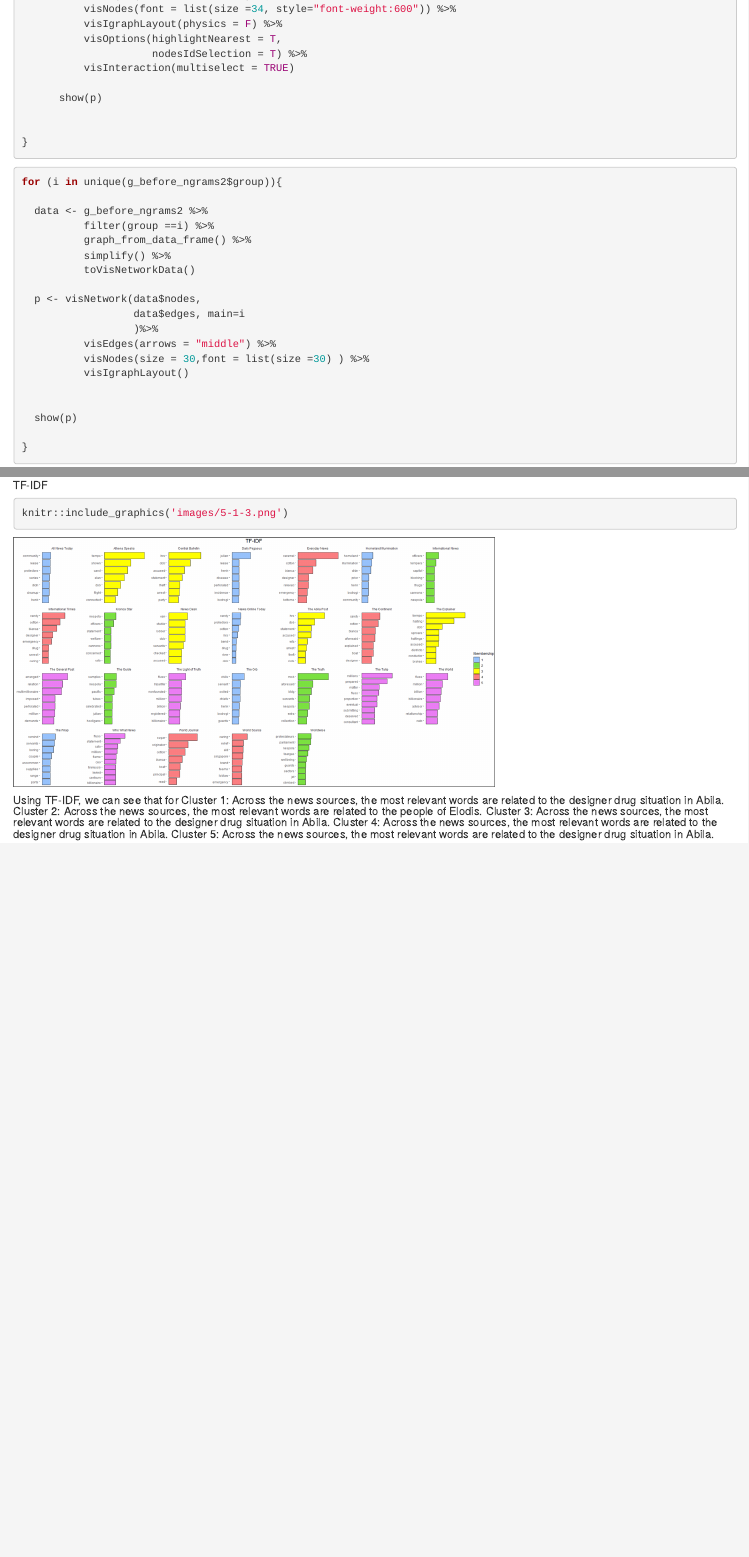
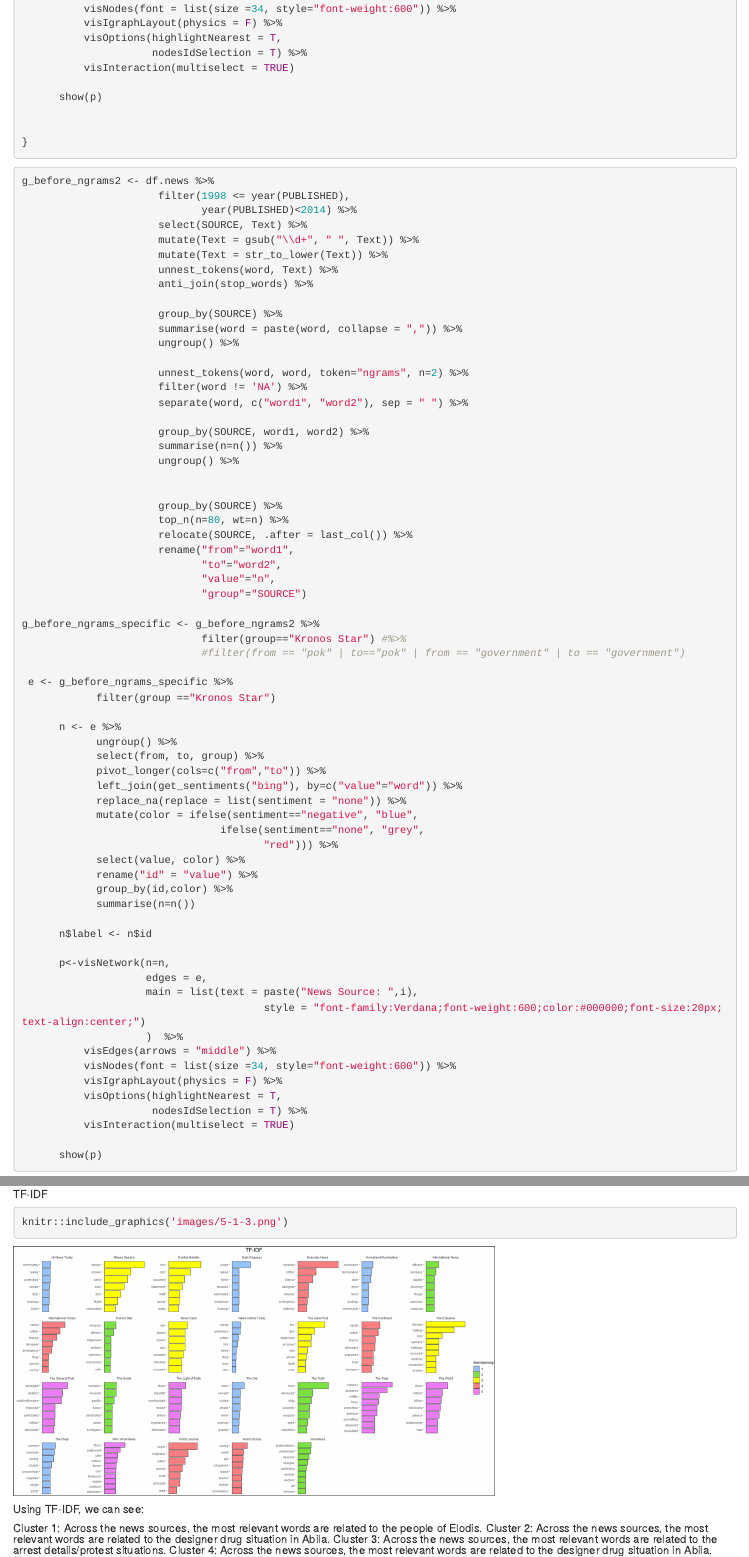
Before and after one commit to arychopra/R4DSA, an R Markdown document (_posts/2021-07-05-mc1/mc1.Rmd): the page in a window 1100 px wide, from 3490 px down before the commit and from 3400 px down after it, so that both start at the same text, and a second part further down, joined at a grey line. Rendered offline with R 4.5, knitr and Pandoc, with nearby package versions; drawn as R Markdown's standard HTML page in place of the format the file asks for; some code elsewhere in the file could not run offline.

Commit message:
update_v3

````diff
--- a/_posts/2021-07-05-mc1/mc1.Rmd
+++ b/_posts/2021-07-05-mc1/mc1.Rmd
@@ -208,8 +229,9 @@ Once the files have been edited, re-run the [first code chunk](#first_chunk) to
 knitr::include_graphics('images/3-1-5.png')
 ```
 
-```{r, echo=FALSE, message=FALSE}
-df.news <- read_csv('MC1_data/df_news.csv',locale = locale(encoding = "UTF-8")) %>% select(-c(X1,caseno))
+```{r, echo=FALSE, message=FALSE, warning=F}
+df.news <- read_csv('MC1_data/df_news.csv',locale = locale(encoding = "UTF-8")) %>%
+           select(-c(X1,caseno))
 ```
 
 The dataframe, df.news, contains 845 observations of 9 variables, this tallies with the 845 news articles.
@@ -419,14 +442,11 @@ library(plotly)
 library(textnets)
 library(ggwordcloud)
 library(tidytext)
-#library(crosstalk)
 library(visNetwork)
 library(textdata)
 library(igraph)
 library(ggraph)
 library(tidygraph)
-#library(networkD3)
-#library(threejs)
 library(corporaexplorer)
 library(topicmodels)
 library(widyr)
@@ -700,7 +720,7 @@ clean_news_2014 <- df.news %>%
 
 Correlation Plot
 
-```{r}
+```{r corrplot1, message=F, warning=F}
 clean_news_before_count <- df.news %>%
                             filter(1998 <= year(PUBLISHED),
                                    year(PUBLISHED)<2014) %>%
@@ -778,13 +798,13 @@ news_before <- PrepText(text_grouped,
 text_network_before <- CreateTextnet(news_before)
 ```
 
-```{r,messsage=F}
+```{r vis_ntwk_bf,messsage=F}
 set.seed(390)
 VisTextNet_e(text_network_before, label_degree_cut = 0, betweenness = T)
 VisTextNet_e(text_network_before)
 ```
 
-```{r,message=F, warning=F}
+```{r txt_ntwk_2014,message=F, warning=F}
 text_grouped2 <- clean_news_2014 %>% group_by(SOURCE)
 
 new_2014 <- PrepText(text_grouped2,
@@ -799,14 +819,15 @@ new_2014 <- PrepText(text_grouped2,
 text_network_2014 <- CreateTextnet(new_2014)
 ```
 
-```{r}
+```{r vis_ntwk_2014,message=F, warning=F}
+set.seed(99)
 VisTextNet_e(text_network_2014, label_degree_cut = 0)
 VisTextNet_e(text_network_2014,label_degree_cut = 0,betweenness = T)
 ```
 
 N Grams
 
-```{r, warning=F, message=F}
+```{r ngram_bf, warning=F, message=F}
 wc_comms <- TextComm_e(text_network = text_network_before)
 
 g_before_ngrams <- df.news %>%
@@ -845,7 +866,7 @@ add <- g_before_ngrams %>%
 ```
 
 
-```{r, eval=F}
+```{r vis_ngram_bf_group, eval=F}
 
 data_1 <- add %>%
   filter(Membership ==1) %>%
@@ -904,7 +925,7 @@ visNetwork(data_5$nodes,data_5$edges) %>%
 
 ```
 
-```{r, warning=F, message=F}
+```{r ngram_2014, warning=F, message=F}
 wc_comms_2 <- TextComm_e(text_network = text_network_2014)
 
 g_2014_ngrams <- df.news %>%
@@ -942,7 +963,7 @@ add2 <- g_2014_ngrams %>%
 ```
 
 
-```{r, eval=F}
+```{r vis_ngram_2014, eval=F}
 
 data<- add2 %>%
   filter(Membership ==1) %>%
@@ -1054,7 +1075,7 @@ visNetwork(data_loc$nodes, data_loc$edges) %>%
 ```
 
 
-```{r}
+```{r reorder_func}
 reorder_within <- function(x, by, within, fun = mean, sep = "___", ...) {
   new_x <- paste(x, within, sep = sep)
   stats::reorder(new_x, by, FUN = fun)
@@ -1074,7 +1095,7 @@ scale_y_reordered <- function(..., sep = "___") {
 ```
 
 
-```{r,message=F, warning=F}
+```{r tf-idf,message=F, warning=F}
 
 
 tf_idf <- df.news %>%
@@ -1121,9 +1142,7 @@ p<- com_tf_idf %>%
 
 ```
 
-```{r}
-p
-```
+
 
 ```{r words,message=F, warning=F}
 
@@ -1212,7 +1231,7 @@ n <- g_before_ngrams2 %>%
 
 
 
-```{r, message=F, warning=F, eval=F}
+```{r all, message=F, warning=F, eval=F}
 
 for (i in unique(g_before_ngrams2$group)){
 
@@ -1254,6 +1273,78 @@ for (i in unique(g_before_ngrams2$group)){
 
 ```
 
+```{r specific, eval=F}
+
+g_before_ngrams2 <- df.news %>%
+                      filter(1998 <= year(PUBLISHED),
+                             year(PUBLISHED)<2014) %>%
+                      select(SOURCE, Text) %>%
+                      mutate(Text = gsub("\\d+", " ", Text)) %>%
+                      mutate(Text = str_to_lower(Text)) %>%
+                      unnest_tokens(word, Text) %>%
+                      anti_join(stop_words) %>%
+
+                      group_by(SOURCE) %>%
+                      summarise(word = paste(word, collapse = ",")) %>%
+                      ungroup() %>%
+
+                      unnest_tokens(word, word, token="ngrams", n=2) %>%
+                      filter(word != 'NA') %>%
+                      separate(word, c("word1", "word2"), sep = " ") %>%
+
+                      group_by(SOURCE, word1, word2) %>%
+                      summarise(n=n()) %>%
+                      ungroup() %>%
+
+
+                      group_by(SOURCE) %>%
+                      top_n(n=80, wt=n) %>%
+                      relocate(SOURCE, .after = last_col()) %>%
+                      rename("from"="word1",
+                             "to"="word2",
+                             "value"="n",
+                             "group"="SOURCE")
+
+g_before_ngrams_specific <- g_before_ngrams2 %>%
+                             filter(group=="Kronos Star") #%>%
+                             #filter(from == "pok" | to=="pok" | from == "government" | to == "government")
+
+ e <- g_before_ngrams_specific %>%
+            filter(group =="Kronos Star")
+
+      n <- e %>%
+            ungroup() %>%
+            select(from, to, group) %>%
+            pivot_longer(cols=c("from","to")) %>%
+            left_join(get_sentiments("bing"), by=c("value"="word")) %>%
+            replace_na(replace = list(sentiment = "none")) %>%
+            mutate(color = ifelse(sentiment=="negative", "blue",
+                                ifelse(sentiment=="none", "grey",
+                                       "red"))) %>%
+            select(value, color) %>%
+            rename("id" = "value") %>%
+            group_by(id,color) %>%
+            summarise(n=n())
+
+      n$label <- n$id
+
+      p<-visNetwork(n=n,
+                    edges = e,
+                    main = list(text = paste("News Source: ",i),
+                                       style = "font-family:Verdana;font-weight:600;color:#000000;font-size:20px;text-align:center;")
+                    )  %>%
+          visEdges(arrows = "middle") %>%
+          visNodes(font = list(size =34, style="font-weight:600")) %>%
+          visIgraphLayout(physics = F) %>%
+          visOptions(highlightNearest = T,
+                     nodesIdSelection = T) %>%
+          visInteraction(multiselect = TRUE)
+
+      show(p)
+
+```
+
+
 
 ```{r, eval=F}
 
@@ -1289,7 +1380,7 @@ dtm_corpus <- df.news %>%
               mutate(Text = gsub("\\d+", " ", Text)) %>%
               mutate(Text = str_to_lower(Text)) %>%
               unnest_tokens(word, Text) %>%
-              anti_join(stop_words) %>%
+              anti_join(stop_words2) %>%
               group_by(SOURCE, word) %>%
               summarise(count = n()) %>%
               inner_join(wc_comms)
@@ -1340,8 +1431,8 @@ for (i in unique(dtm_corpus$Membership)){
             subtitle = paste(unlist(sources), collapse = ', ')) +
        theme(plot.title = element_text(hjust = 0.5, size=14),
              plot.subtitle = element_text(hjust = 0.5, size=12))
-  #show(p)
-  ggsave(paste('images/5-1-6-',i,".png",sep = ''))
+  show(p)
+  #ggsave(paste('images/5-1-6-',i,".png",sep = ''))
 
 }
 
@@ -1582,12 +1673,13 @@ knitr::include_graphics('images/5-1-3.png')
 ```
 
 
-Using TF-IDF, we can see that for
-Cluster 1: Across the news sources, the most relevant words are related to the designer drug situation in Abila.
-Cluster 2: Across the news sources, the most relevant words are related to the people of Elodis.
-Cluster 3: Across the news sources, the most relevant words are related to the designer drug situation in Abila.
+Using TF-IDF, we can see:
+
+Cluster 1: Across the news sources, the most relevant words are related to the people of Elodis.
+Cluster 2: Across the news sources, the most relevant words are related to the designer drug situation in Abila.
+Cluster 3: Across the news sources, the most relevant words are related to the arrest details/protest situations.
 Cluster 4: Across the news sources, the most relevant words are related to the designer drug situation in Abila.
-Cluster 5: Across the news sources, the most relevant words are related to the designer drug situation in Abila.
+Cluster 5: Across the news sources, the most relevant words are related to the GasTech and the industry.
 
 
 Centrality
````
Also changed, not shown: _posts/2021-07-05-mc1/images/5-1-2.png, _posts/2021-07-05-mc1/images/5-1-6-1.png, _posts/2021-07-05-mc1/images/5-1-6-2.png, _posts/2021-07-05-mc1/images/5-1-6-3.png, _posts/2021-07-05-mc1/images/5-1-6-4.png, _posts/2021-07-05-mc1/images/5-1-6-5.png, _posts/2021-07-05-mc1/mc1.html, _posts/2021-07-05-mc1/mc1.Rmd (82 more changed lines), 3 other files.
